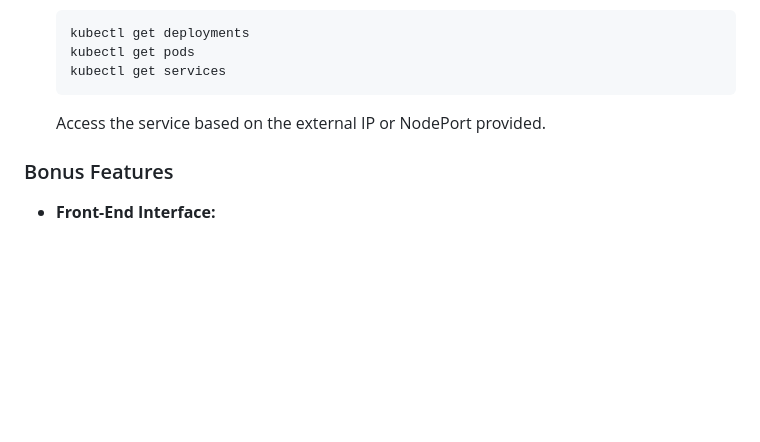
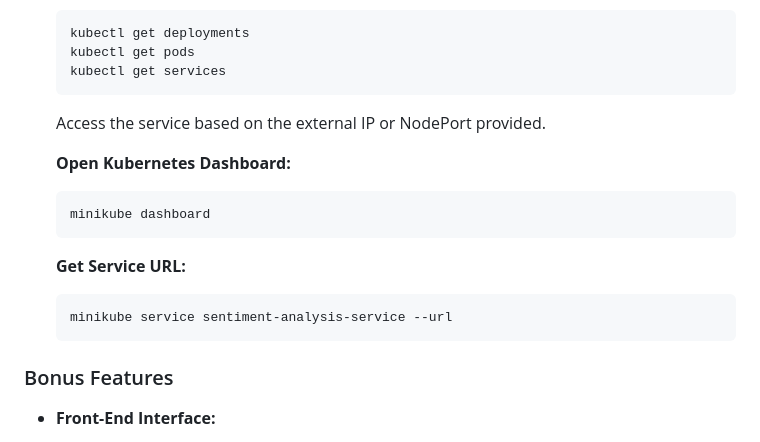
Before and after one commit to gunaxprofessional/Sentiment-Analysis-Model-Deployment-Pipeline, a Markdown page: README.md, the part around the change. Drawn GitHub-style; blank space fills up the shorter version.

````diff
--- a/README.md
+++ b/README.md
@@ -111,6 +111,19 @@ Follow these steps to set up and run the project:
 
    Access the service based on the external IP or NodePort provided.
 
+   **Open Kubernetes Dashboard:**
+
+     ```bash
+     minikube dashboard
+     ```
+
+   **Get Service URL:**
+
+     ```bash
+     minikube service sentiment-analysis-service --url
+     ```
+
+
 ### Bonus Features
 
 - **Front-End Interface:**
````
